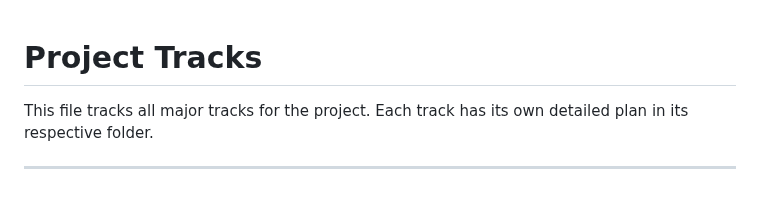
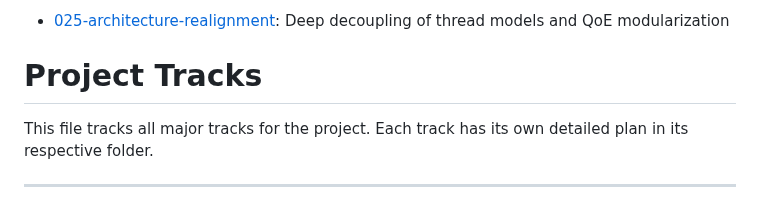
Before and after one commit to lance-lmwang/tsanalyzer, a Markdown page: conductor/tracks.md, the part around the change. GitHub-like rendering.

```diff
--- a/conductor/tracks.md
+++ b/conductor/tracks.md
@@ -1,3 +1,4 @@
+- [025-architecture-realignment](./tracks/025-architecture-realignment/plan.md): Deep decoupling of thread models and QoE modularization
 # Project Tracks
 
 This file tracks all major tracks for the project. Each track has its own detailed plan in its respective folder.
```
Also changed, not shown: docs/01_architecture/technical_specification.md (+2 -2 lines).
